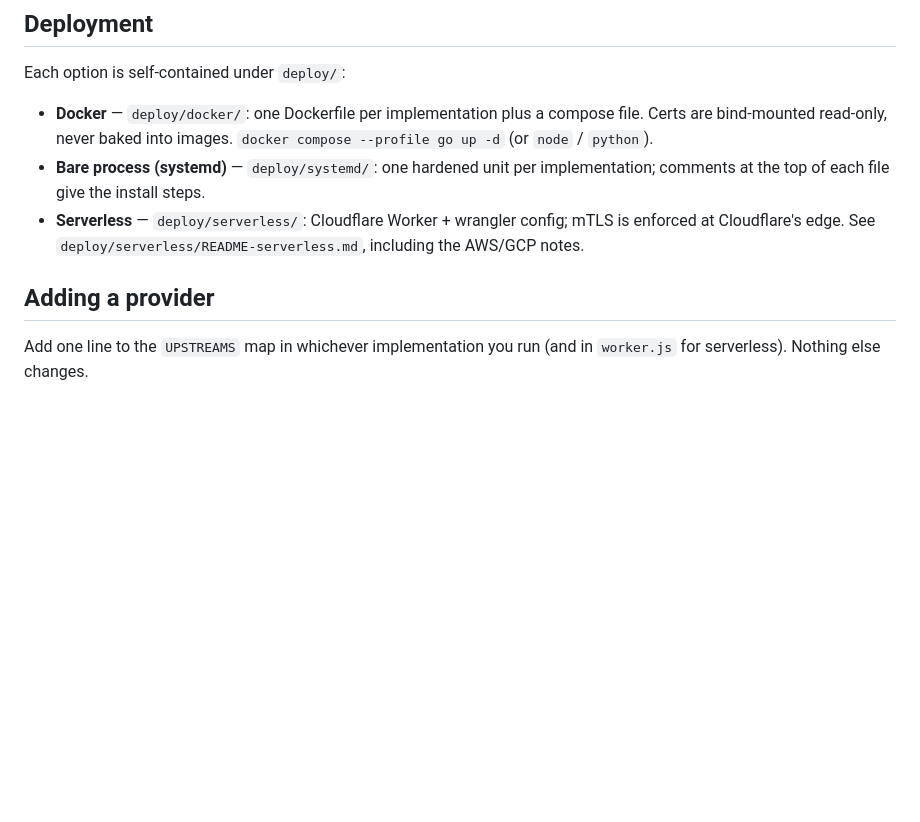
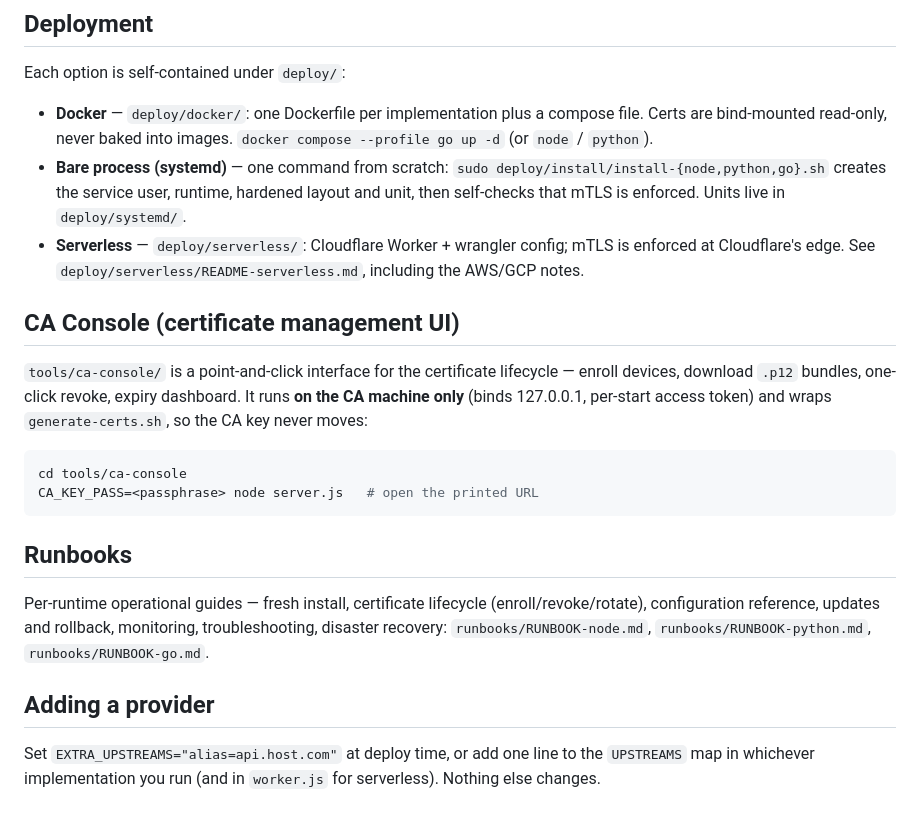
Before and after one commit to ruslanshkolnykh/ZeroVault, a Markdown page: README.md, the part around one of its changes. GitHub-like rendering; blank space fills up the shorter version.

````diff
--- a/README.md
+++ b/README.md
@@ -111,13 +185,37 @@ Each option is self-contained under `deploy/`:
 - **Docker** — `deploy/docker/`: one Dockerfile per implementation plus a
   compose file. Certs are bind-mounted read-only, never baked into images.
   `docker compose --profile go up -d` (or `node` / `python`).
-- **Bare process (systemd)** — `deploy/systemd/`: one hardened unit per
-  implementation; comments at the top of each file give the install steps.
+- **Bare process (systemd)** — one command from scratch:
+  `sudo deploy/install/install-{node,python,go}.sh` creates the service
+  user, runtime, hardened layout and unit, then self-checks that mTLS is
+  enforced. Units live in `deploy/systemd/`.
 - **Serverless** — `deploy/serverless/`: Cloudflare Worker + wrangler
   config; mTLS is enforced at Cloudflare's edge. See
   `deploy/serverless/README-serverless.md`, including the AWS/GCP notes.
 
+## CA Console (certificate management UI)
+
+`tools/ca-console/` is a point-and-click interface for the certificate
+lifecycle — enroll devices, download `.p12` bundles, one-click revoke,
+expiry dashboard. It runs **on the CA machine only** (binds 127.0.0.1,
+per-start access token) and wraps `generate-certs.sh`, so the CA key never
+moves:
+
+```bash
+cd tools/ca-console
+CA_KEY_PASS=<passphrase> node server.js   # open the printed URL
+```
+
+## Runbooks
+
+Per-runtime operational guides — fresh install, certificate lifecycle
+(enroll/revoke/rotate), configuration reference, updates and rollback,
+monitoring, troubleshooting, disaster recovery:
+`runbooks/RUNBOOK-node.md`, `runbooks/RUNBOOK-python.md`,
+`runbooks/RUNBOOK-go.md`.
+
 ## Adding a provider
 
-Add one line to the `UPSTREAMS` map in whichever implementation you run
-(and in `worker.js` for serverless). Nothing else changes.
+Set `EXTRA_UPSTREAMS="alias=api.host.com"` at deploy time, or add one line
+to the `UPSTREAMS` map in whichever implementation you run (and in
+`worker.js` for serverless). Nothing else changes.
````
Also changed, not shown: other parts of README.md (+96 -22 lines).
